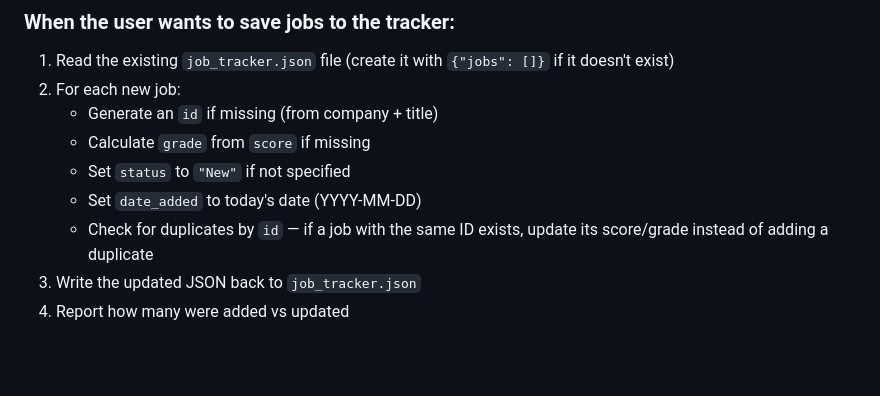
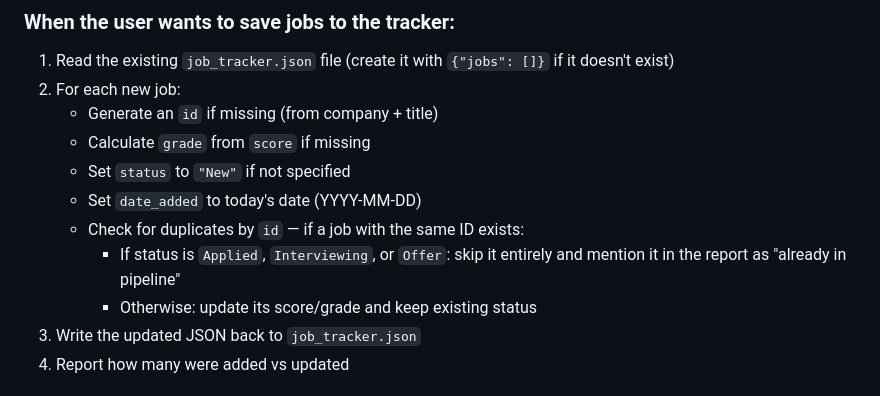
Before and after one commit to GauravRatnawat/job-search-plugin, a Markdown page: skills/application-tracker/SKILL.md, the part around the change. GitHub-like rendering; blank space fills up the shorter version.

```diff
--- a/skills/application-tracker/SKILL.md
+++ b/skills/application-tracker/SKILL.md
@@ -78,7 +78,9 @@ New → Reviewing → Applied → Interviewing → Rejected / Offer → Archived
    - Calculate `grade` from `score` if missing
    - Set `status` to `"New"` if not specified
    - Set `date_added` to today's date (YYYY-MM-DD)
-   - Check for duplicates by `id` — if a job with the same ID exists, update its score/grade instead of adding a duplicate
+   - Check for duplicates by `id` — if a job with the same ID exists:
+     - If status is `Applied`, `Interviewing`, or `Offer`: skip it entirely and mention it in the report as "already in pipeline"
+     - Otherwise: update its score/grade and keep existing status
 3. Write the updated JSON back to `job_tracker.json`
 4. Report how many were added vs updated
 
```
Also changed, not shown: skills/job-search-analyst/SKILL.md (+25 -0 lines).
